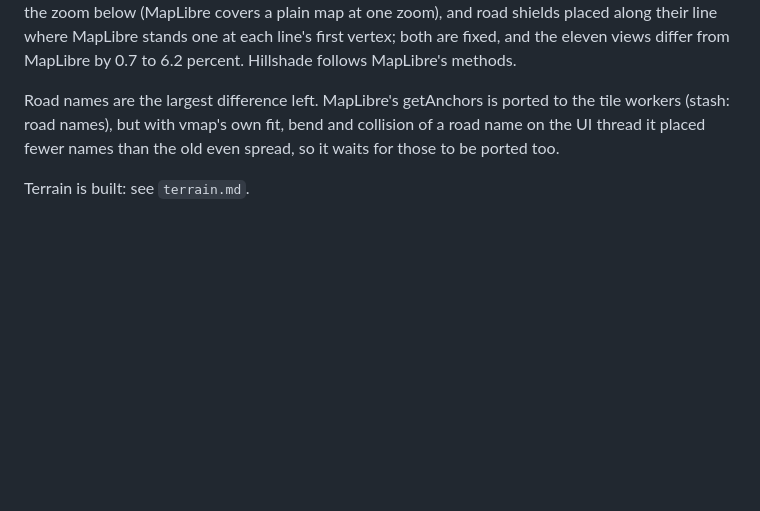
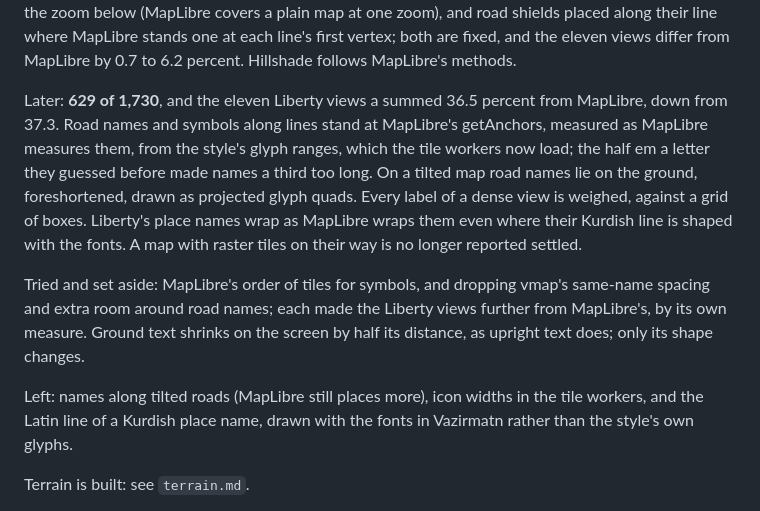
Before and after one commit to ArinFaraj/vmap, a Markdown page: doc/design/progress.md, the part around the change. GitHub-like rendering; blank space fills up the shorter version.

Commit message:
docs(progress): road names at MapLibre's anchors and on the ground

```diff
--- a/doc/design/progress.md
+++ b/doc/design/progress.md
@@ -311,10 +311,26 @@ each line's first vertex; both are fixed, and the eleven views differ
 from MapLibre by 0.7 to 6.2 percent. Hillshade follows MapLibre's
 methods.
 
-Road names are the largest difference left. MapLibre's getAnchors is
-ported to the tile workers (stash: road names), but with vmap's own fit,
-bend and collision of a road name on the UI thread it placed fewer names
-than the old even spread, so it waits for those to be ported too.
+Later: **629 of 1,730**, and the eleven Liberty views a summed 36.5
+percent from MapLibre, down from 37.3. Road names and symbols along lines
+stand at MapLibre's getAnchors, measured as MapLibre measures them, from
+the style's glyph ranges, which the tile workers now load; the half em a
+letter they guessed before made names a third too long. On a tilted map
+road names lie on the ground, foreshortened, drawn as projected glyph
+quads. Every label of a dense view is weighed, against a grid of boxes.
+Liberty's place names wrap as MapLibre wraps them even where their
+Kurdish line is shaped with the fonts. A map with raster tiles on their
+way is no longer reported settled.
+
+Tried and set aside: MapLibre's order of tiles for symbols, and dropping
+vmap's same-name spacing and extra room around road names; each made the
+Liberty views further from MapLibre's, by its own measure. Ground text
+shrinks on the screen by half its distance, as upright text does; only
+its shape changes.
+
+Left: names along tilted roads (MapLibre still places more), icon widths
+in the tile workers, and the Latin line of a Kurdish place name, drawn
+with the fonts in Vazirmatn rather than the style's own glyphs.
 
 Terrain is built: see `terrain.md`.
 
```
